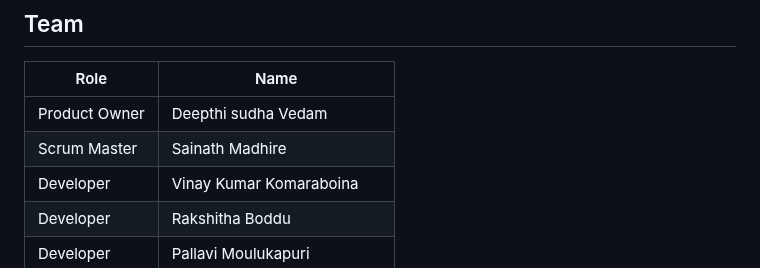
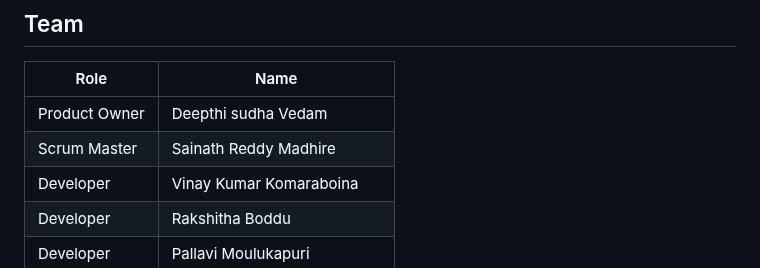
Before and after one commit to deepthisudhavedam-droid/AppliedITProject, a Markdown page: README.md, the part around the change. Drawn GitHub-style.

Commit message:
Fix typo in Scrum Master name in README

```diff
--- a/README.md
+++ b/README.md
@@ -8,7 +8,7 @@ An AI fashion stylist recommendation should help users get personalized outfit i
 | Role | Name |
 |---|---|
 | Product Owner | Deepthi sudha Vedam |
-| Scrum Master |Sainath Madhire |
+| Scrum Master |Sainath Reddy Madhire |
 | Developer |Vinay Kumar Komaraboina |
 | Developer |Rakshitha Boddu |
 | Developer |Pallavi Moulukapuri|
```
